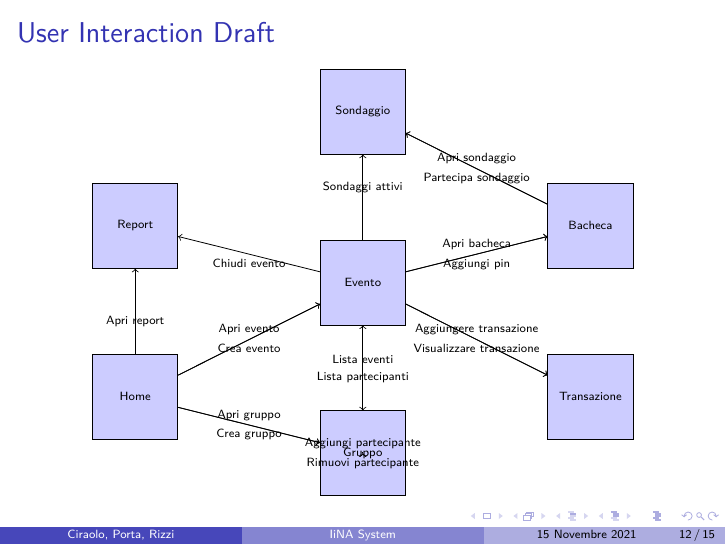
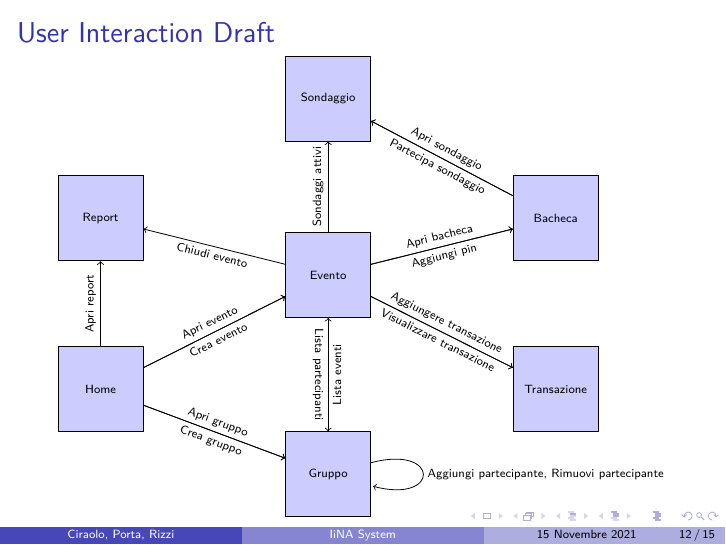
Before and after one commit to FrancescoCiraolo/progetto-taass, LaTeX slides (primareview.tex): page 12 of 15. Compiled offline with pdfLaTeX.

Commit message:
User Interaction Draf

```diff
--- a/primareview.tex
+++ b/primareview.tex
@@ -249,38 +249,37 @@
 		\begin{figure}
 			\begin{tikzpicture}
 				\node[app state] (event) {Evento};
-				\node[app state] (group) [below = 1.5cm of event] {Gruppo};
+				\node[app state] (group) [below = 2cm of event] {Gruppo};
 				\node[app state] (home) [below left = 0.5cm and 2.5cm of event] {Home};
 				\node[app state] (report) [above = 1.5cm of home] {Report};
-				\node[app state] (sondaggio) [above = 1.5cm of event] {Sondaggio};
+				\node[app state] (sondaggio) [above = 1.6cm of event] {Sondaggio};
 				\node[app state] (transazione) [below right = 0.5cm and 2.5cm of event] {Transazione};
 				\node[app state] (bacheca) [above = 1.5cm of transazione] {Bacheca};
 
-				\path[->] (home) edge node[above] {Apri evento} (event);
-				\path[->] (home) edge node[below] {Crea evento} (event);
+				\draw[->] (home) edge node[above,sloped] {Apri evento} (event);
+				\draw[->] (home) edge node[below,sloped] {Crea evento} (event);
 
-				\path[->] (event) edge node[below] {Chiudi evento} (report);
+				\path[->] (event) edge node[below,sloped] {Chiudi evento} (report);
 
-				\path[->] (home) edge node[below] {Apri report} (report);
+				\path[->] (home) edge node[above,sloped] {Apri report} (report);
 
-				\path[->] (event) edge node[above] {Apri bacheca} (bacheca);
-				\path[->] (event) edge node[below] {Aggiungi pin} (bacheca);
+				\path[->] (event) edge node[above,sloped] {Apri bacheca} (bacheca);
+				\path[->] (event) edge node[below,sloped] {Aggiungi pin} (bacheca);
 
-				\path[->] (home) edge node[above] {Apri gruppo} (group);
-				\path[->] (home) edge node[below] {Crea gruppo} (group);
+				\path[->] (home) edge node[above,sloped] {Apri gruppo} (group);
+				\path[->] (home) edge node[below,sloped] {Crea gruppo} (group);
 
-				\path[->] (event) edge node[below] {Lista partecipanti} (group);
-				\path[->] (group) edge node[above] {Lista eventi} (event);
+				\path[->] (event) edge node[below,sloped] {Lista partecipanti} (group);
+				\path[->] (group) edge node[below,sloped] {Lista eventi} (event);
 
-				\path[->] (bacheca) edge node[above] {Apri sondaggio} (sondaggio);
-				\path[->] (event) edge node[above] {Sondaggi attivi} (sondaggio);
-				\path[->] (bacheca) edge node[below] {Partecipa sondaggio} (sondaggio);
+				\path[->] (bacheca) edge node[above,sloped] {Apri sondaggio} (sondaggio);
+				\path[->] (event) edge node[above,sloped] {Sondaggi attivi} (sondaggio);
+				\path[->] (bacheca) edge node[below,sloped] {Partecipa sondaggio} (sondaggio);
 
-				\path[->] (event) edge node[above] {Aggiungere transazione} (transazione);
-				\path[->] (event) edge node[below] {Visualizzare transazione} (transazione);
+				\path[->] (event) edge node[above,sloped] {Aggiungere transazione} (transazione);
+				\path[->] (event) edge node[below,sloped] {Visualizzare transazione} (transazione);
 
-				\path[->] (group) edge node[above] {Aggiungi partecipante} (group);
-				\path[->] (group) edge node[below] {Rimuovi partecipante} (group);
+				\path[->] (group) edge[loop right = 0.5cm] node{{Aggiungi partecipante}, {Rimuovi partecipante}}(group);
 
 
 			\end{tikzpicture}
```
Also changed, not shown: 1 other file.
